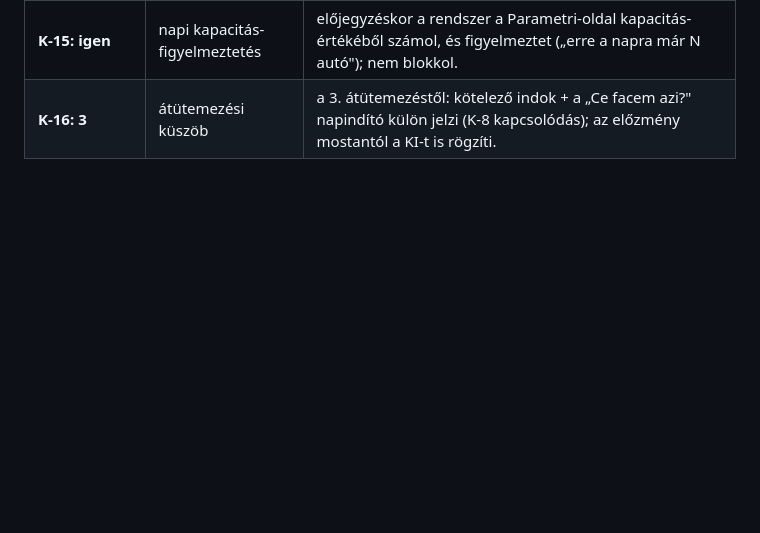
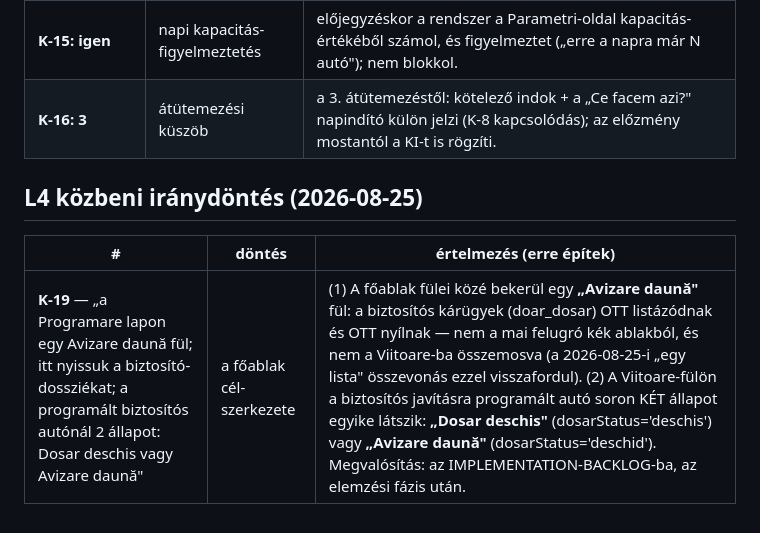
Before and after one commit to boschservice12-png/rpw-bosch-service, a Markdown page: _architektura/DECISIONS-OWNER.md, the part around the change. Drawn GitHub-style; blank space fills up the shorter version.

```diff
--- a/_architektura/DECISIONS-OWNER.md
+++ b/_architektura/DECISIONS-OWNER.md
@@ -31,3 +31,9 @@
 | **K-14: utólagos rögzítés** | múltbeli dátum marad | a múltbeli dátum ENGEDETT (utólagos rögzítésre használjátok); a felületen jelölés különbözteti meg a valóban késett prognózistól (utólag rögzített ≠ késett riasztás). |
 | **K-15: igen** | napi kapacitás-figyelmeztetés | előjegyzéskor a rendszer a Parametri-oldal kapacitás-értékéből számol, és figyelmeztet („erre a napra már N autó"); nem blokkol. |
 | **K-16: 3** | átütemezési küszöb | a 3. átütemezéstől: kötelező indok + a „Ce facem azi?" napindító külön jelzi (K-8 kapcsolódás); az előzmény mostantól a KI-t is rögzíti. |
+
+## L4 közbeni iránydöntés (2026-08-25)
+
+| # | döntés | értelmezés (erre építek) |
+|---|---|---|
+| **K-19** — „a Programare lapon egy Avizare daună fül; itt nyissuk a biztosító-dossziékat; a programált biztosítós autónál 2 állapot: Dosar deschis vagy Avizare daună" | a főablak cél-szerkezete | (1) A főablak fülei közé bekerül egy **„Avizare daună"** fül: a biztosítós kárügyek (doar_dosar) OTT listázódnak és OTT nyílnak — nem a mai felugró kék ablakból, és nem a Viitoare-ba összemosva (a 2026-08-25-i „egy lista" összevonás ezzel visszafordul). (2) A Viitoare-fülön a biztosítós javításra programált autó soron KÉT állapot egyike látszik: **„Dosar deschis"** (dosarStatus='deschis') vagy **„Avizare daună"** (dosarStatus='deschid'). Megvalósítás: az IMPLEMENTATION-BACKLOG-ba, az elemzési fázis után. |
```
Also changed, not shown: _architektura/WORK-WINDOWS-L5-L6.md (added, +81 -0 lines).
